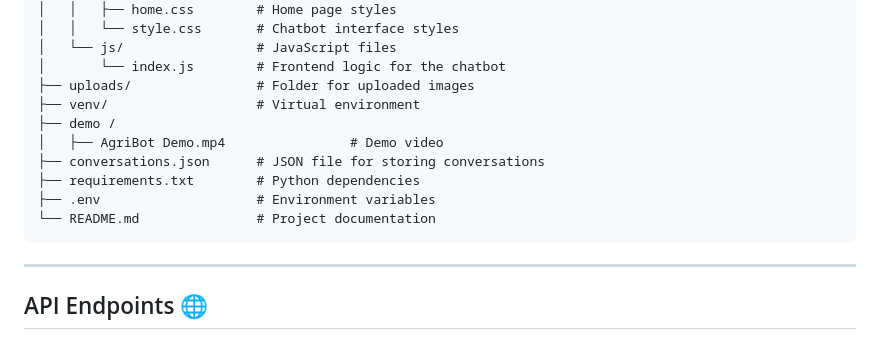
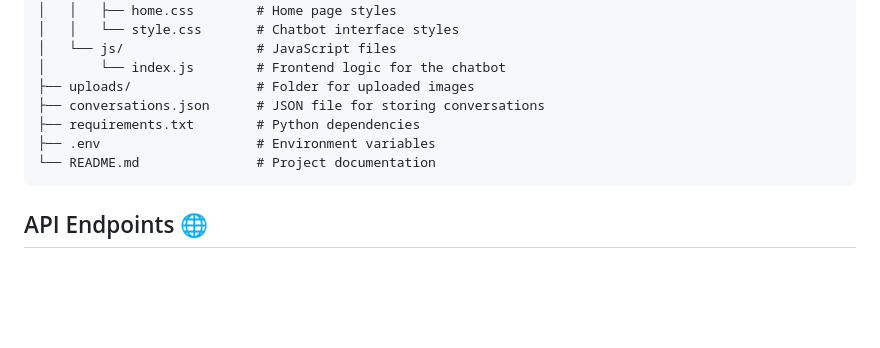
Before and after one commit to Saifgharbii/AgriBot, a Markdown page: README.md, the part around one of its changes. GitHub-like rendering; blank space fills up the shorter version.

````diff
--- a/README.md
+++ b/README.md
@@ -85,16 +114,13 @@ AgriBot/
 │   └── js/                 # JavaScript files
 │       └── index.js        # Frontend logic for the chatbot
 ├── uploads/                # Folder for uploaded images
-├── venv/                   # Virtual environment
-├── demo /
-│   ├── AgriBot Demo.mp4                # Demo video
 ├── conversations.json      # JSON file for storing conversations
 ├── requirements.txt        # Python dependencies
 ├── .env                    # Environment variables
 └── README.md               # Project documentation
 ```
 
----
+
 
 ## API Endpoints 🌐
 
````
Also changed, not shown: other parts of README.md (+30 -3 lines).
